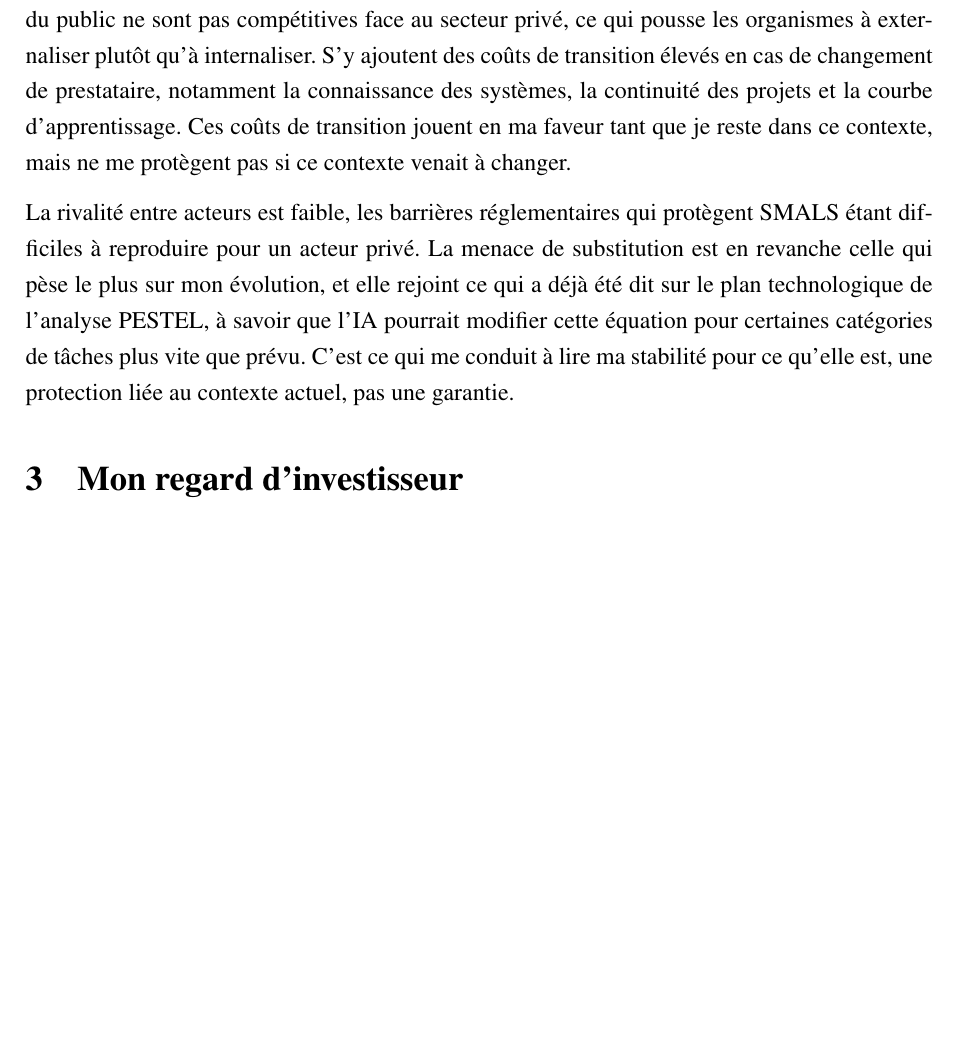
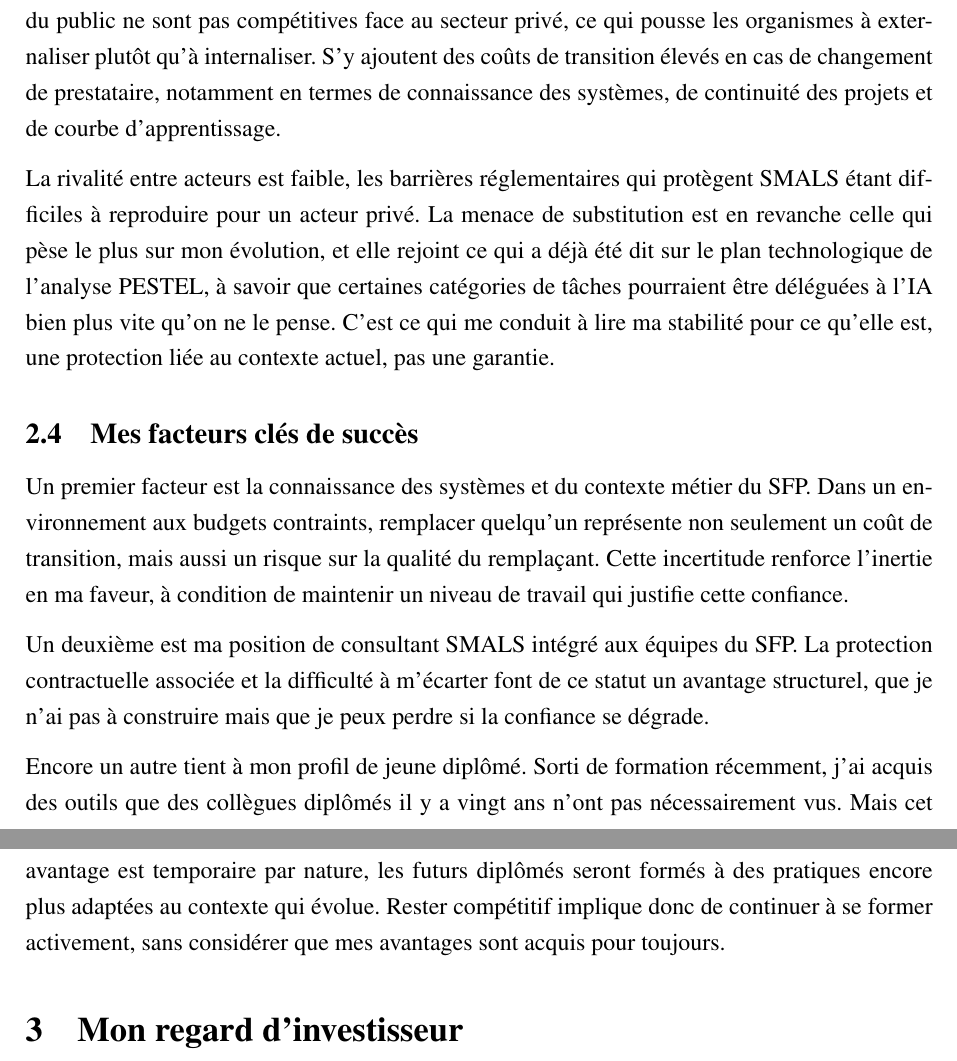
Before and after one commit to JeremSSJ/TRAVAIL-REFLEXIF-LATEX, a LaTeX document (main.tex): part of page 4 of 7 before the commit and two parts of pages 4 and 5 of 8 after it, the two joined at a grey line, cut so that both start at the same text, the shorter picture padded with empty space. Compiled offline with pdfLaTeX.

Commit message:
wip
Co-authored-by: Copilot <copilot@github.com>

```diff
--- a/main.tex
+++ b/main.tex
@@ -151,22 +152,43 @@ grilles salariales du public ne sont pas compétitives face
 au secteur privé, ce qui pousse les organismes à externaliser
 plutôt qu'à internaliser. S'y ajoutent des coûts de
 transition élevés en cas de changement de prestataire,
-notamment la connaissance des systèmes, la continuité des projets et la courbe
-d'apprentissage. Ces coûts de transition jouent en ma faveur
-tant que je reste dans ce contexte, mais ne me protègent pas
-si ce contexte venait à changer.
+notamment en termes de connaissance des systèmes, de continuité des projets et de courbe
+d'apprentissage.
 
 La rivalité entre acteurs est faible, les barrières
 réglementaires qui protègent SMALS étant difficiles à
 reproduire pour un acteur privé. La menace de substitution
 est en revanche celle qui pèse le plus sur mon évolution, et elle
 rejoint ce qui a déjà été dit sur le plan technologique de l'analyse PESTEL,
-à savoir que l'IA pourrait modifier cette équation pour certaines
-catégories de tâches plus vite que prévu. C'est ce qui me
+à savoir que certaines catégories de tâches pourraient être
+déléguées à l'IA bien plus vite qu'on ne le pense. C'est ce qui me
 conduit à lire ma stabilité pour ce qu'elle est, une
 protection liée au contexte actuel, pas une garantie.
 
+\subsection{Mes facteurs clés de succès}
 
+Un premier facteur est la connaissance des systèmes et du
+contexte métier du SFP. Dans un environnement aux budgets
+contraints, remplacer quelqu'un représente non seulement
+un coût de transition, mais aussi un risque sur la qualité
+du remplaçant. Cette incertitude renforce l'inertie en ma
+faveur, à condition de maintenir un niveau de travail qui
+justifie cette confiance.
+
+Un deuxième est ma position de consultant SMALS intégré aux
+équipes du SFP. La protection contractuelle associée et la
+difficulté à m'écarter font de ce statut un avantage
+structurel, que je n'ai pas à construire mais que je peux
+perdre si la confiance se dégrade.
+
+Encore un autre tient à mon profil de jeune diplômé. Sorti
+de formation récemment, j'ai acquis des outils que des
+collègues diplômés il y a vingt ans n'ont pas nécessairement
+vus. Mais cet avantage est temporaire par nature, les
+futurs diplômés seront formés à des pratiques encore plus
+adaptées au contexte qui évolue. Rester compétitif implique
+donc de continuer à se former activement, sans considérer
+que mes avantages sont acquis pour toujours.
 
 \section{Mon regard d'investisseur}
 
```
Also changed, not shown: main.tex (9 more changed lines).
